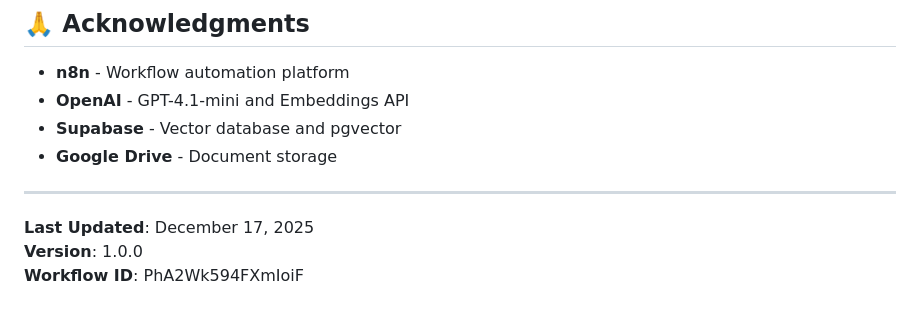
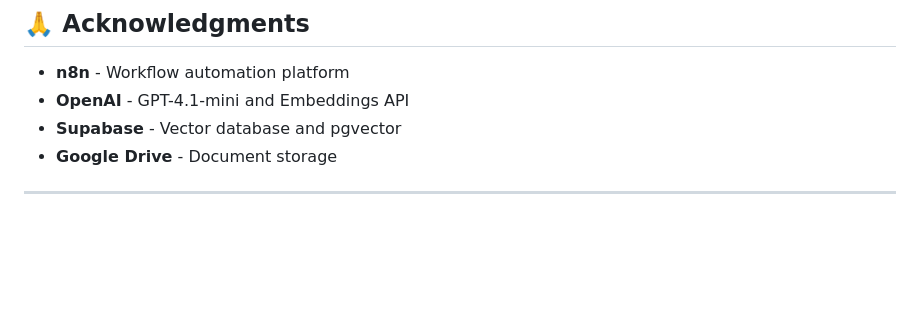
Before and after one commit to team25n8n-lab/TEAM_25_PROJECT, a Markdown page: Workflows/Patient_Engagement_Chatbot/README.md, the part around one of its changes. Rendered like a GitHub page; blank space fills up the shorter version.

```diff
--- a/Workflows/Patient_Engagement_Chatbot/README.md
+++ b/Workflows/Patient_Engagement_Chatbot/README.md
@@ -944,7 +944,3 @@ This workflow is proprietary to SmartCare Hospital. All rights reserved.
 - **Google Drive** - Document storage
 
 ---
-
-**Last Updated**: December 17, 2025
-**Version**: 1.0.0
-**Workflow ID**: PhA2Wk594FXmIoiF
```
Also changed, not shown: other parts of Workflows/Patient_Engagement_Chatbot/README.md (+12 -12 lines).
